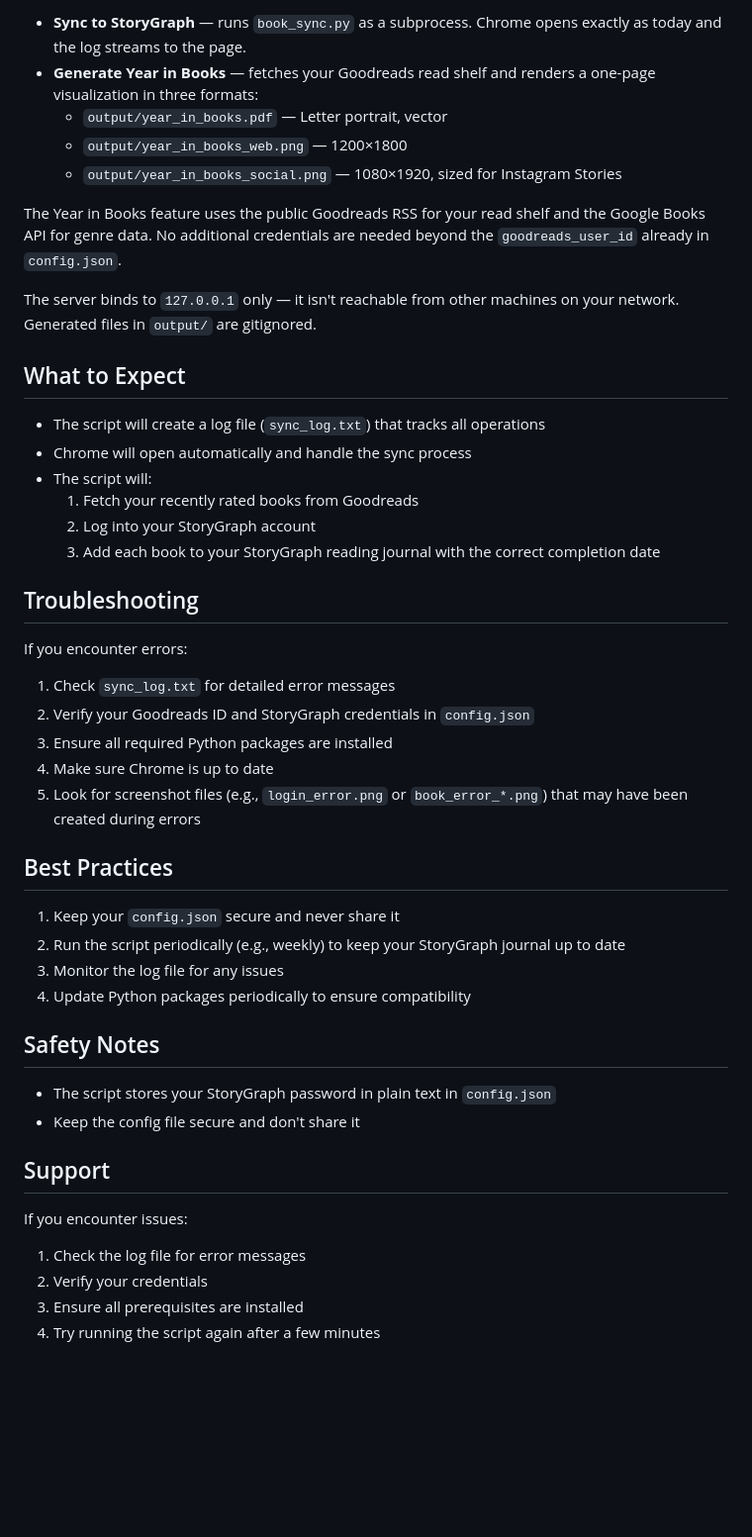
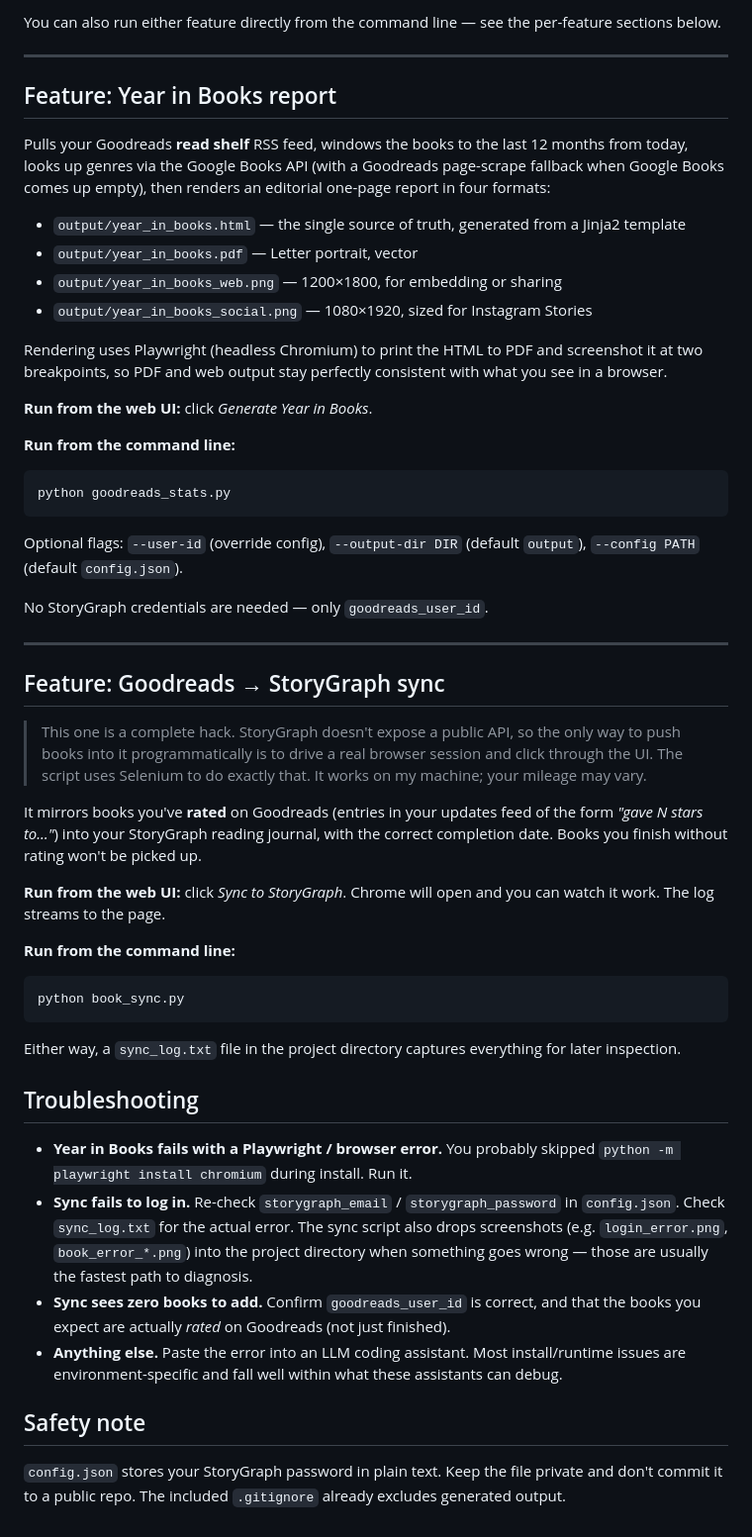
Before and after one commit to cruftbox/goodreads-to-storygraph, a Markdown page: README.md, the part around one of its changes. Shown at 99% size. Drawn GitHub-style; blank space fills up the shorter version.

````diff
--- a/README.md
+++ b/README.md
@@ -77,48 +55,56 @@ This opens `http://127.0.0.1:5000` in your browser with two buttons:
 
-- **Sync to StoryGraph** — runs `book_sync.py` as a subprocess. Chrome opens exactly as today and the log streams to the page.
-- **Generate Year in Books** — fetches your Goodreads read shelf and renders a one-page visualization in three formats:
-  - `output/year_in_books.pdf` — Letter portrait, vector
-  - `output/year_in_books_web.png` — 1200×1800
-  - `output/year_in_books_social.png` — 1080×1920, sized for Instagram Stories
+You can also run either feature directly from the command line — see the per-feature sections below.
 
-The Year in Books feature uses the public Goodreads RSS for your read shelf and the Google Books API for genre data. No additional credentials are needed beyond the `goodreads_user_id` already in `config.json`.
+---
 
-The server binds to `127.0.0.1` only — it isn't reachable from other machines on your network. Generated files in `output/` are gitignored.
+## Feature: Year in Books report
 
-## What to Expect
+Pulls your Goodreads **read shelf** RSS feed, windows the books to the last 12 months from today, looks up genres via the Google Books API (with a Goodreads page-scrape fallback when Google Books comes up empty), then renders an editorial one-page report in four formats:
 
-- The script will create a log file (`sync_log.txt`) that tracks all operations
-- Chrome will open automatically and handle the sync process
-- The script will:
-  1. Fetch your recently rated books from Goodreads
-  2. Log into your StoryGraph account
-  3. Add each book to your StoryGraph reading journal with the correct completion date
+- `output/year_in_books.html` — the single source of truth, generated from a Jinja2 template
+- `output/year_in_books.pdf` — Letter portrait, vector
+- `output/year_in_books_web.png` — 1200×1800, for embedding or sharing
+- `output/year_in_books_social.png` — 1080×1920, sized for Instagram Stories
+
+Rendering uses Playwright (headless Chromium) to print the HTML to PDF and screenshot it at two breakpoints, so PDF and web output stay perfectly consistent with what you see in a browser.
+
+**Run from the web UI:** click *Generate Year in Books*.
+
+**Run from the command line:**
+
+```bash
+python goodreads_stats.py
+```
+
+Optional flags: `--user-id` (override config), `--output-dir DIR` (default `output`), `--config PATH` (default `config.json`).
+
+No StoryGraph credentials are needed — only `goodreads_user_id`.
+
+---
+
+## Feature: Goodreads → StoryGraph sync
+
+> This one is a complete hack. StoryGraph doesn't expose a public API, so the only way to push books into it programmatically is to drive a real browser session and click through the UI. The script uses Selenium to do exactly that. It works on my machine; your mileage may vary.
+
+It mirrors books you've **rated** on Goodreads (entries in your updates feed of the form *"gave N stars to…"*) into your StoryGraph reading journal, with the correct completion date. Books you finish without rating won't be picked up.
+
+**Run from the web UI:** click *Sync to StoryGraph*. Chrome will open and you can watch it work. The log streams to the page.
+
+**Run from the command line:**
+
+```bash
+python book_sync.py
+```
+
+Either way, a `sync_log.txt` file in the project directory captures everything for later inspection.
 
 ## Troubleshooting
 
-If you encounter errors:
-1. Check `sync_log.txt` for detailed error messages
-2. Verify your Goodreads ID and StoryGraph credentials in `config.json`
-3. Ensure all required Python packages are installed
-4. Make sure Chrome is up to date
-5. Look for screenshot files (e.g., `login_error.png` or `book_error_*.png`) that may have been created during errors
+- **Year in Books fails with a Playwright / browser error.** You probably skipped `python -m playwright install chromium` during install. Run it.
+- **Sync fails to log in.** Re-check `storygraph_email` / `storygraph_password` in `config.json`. Check `sync_log.txt` for the actual error. The sync script also drops screenshots (e.g. `login_error.png`, `book_error_*.png`) into the project directory when something goes wrong — those are usually the fastest path to diagnosis.
+- **Sync sees zero books to add.** Confirm `goodreads_user_id` is correct, and that the books you expect are actually *rated* on Goodreads (not just finished).
+- **Anything else.** Paste the error into an LLM coding assistant. Most install/runtime issues are environment-specific and fall well within what these assistants can debug.
 
-## Best Practices
+## Safety note
 
-1. Keep your `config.json` secure and never share it
-2. Run the script periodically (e.g., weekly) to keep your StoryGraph journal up to date
-3. Monitor the log file for any issues
-4. Update Python packages periodically to ensure compatibility
-
-## Safety Notes
-
-- The script stores your StoryGraph password in plain text in `config.json`
-- Keep the config file secure and don't share it
-
-## Support
-
-If you encounter issues:
-1. Check the log file for error messages
-2. Verify your credentials
-3. Ensure all prerequisites are installed
-4. Try running the script again after a few minutes
+`config.json` stores your StoryGraph password in plain text. Keep the file private and don't commit it to a public repo. The included `.gitignore` already excludes generated output.
````
Also changed, not shown: other parts of README.md (+24 -46 lines).
